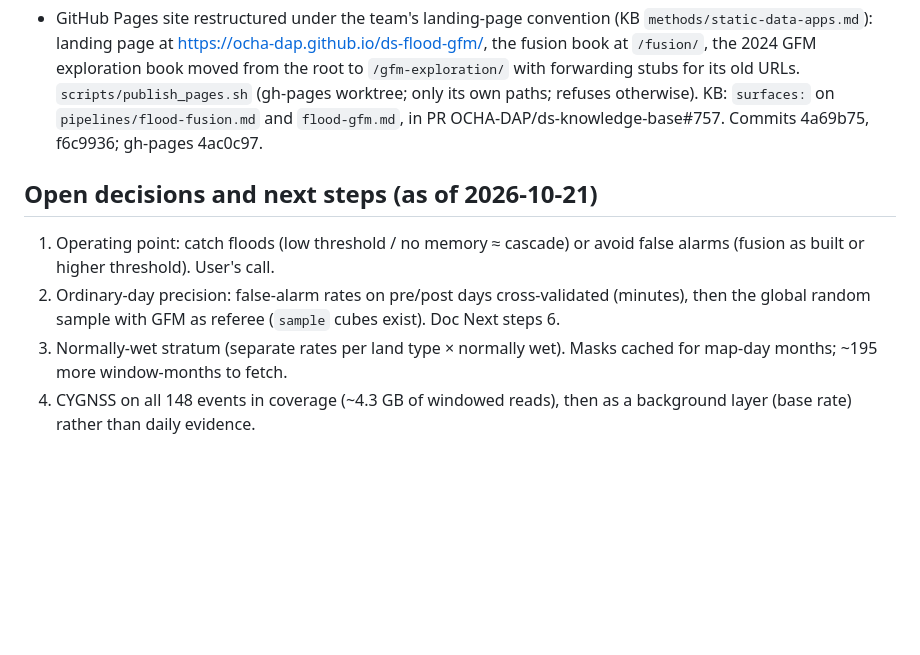
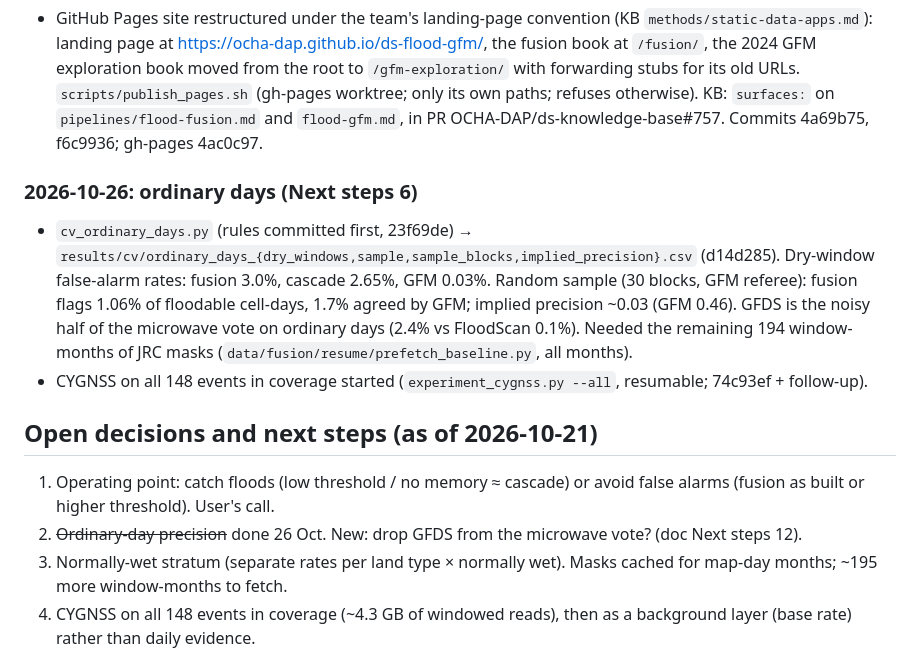
Before and after one commit to OCHA-DAP/ds-flood-gfm, a Markdown page: docs/log.md, the part around the change. Drawn GitHub-style; blank space fills up the shorter version.

```diff
--- a/docs/log.md
+++ b/docs/log.md
@@ -83,9 +83,13 @@ uv run --with h5py --with fsspec --with aiohttp python scripts/fusion/experiment
 ### 2026-10-21: published
 - GitHub Pages site restructured under the team's landing-page convention (KB `methods/static-data-apps.md`): landing page at <https://ocha-dap.github.io/ds-flood-gfm/>, the fusion book at `/fusion/`, the 2024 GFM exploration book moved from the root to `/gfm-exploration/` with forwarding stubs for its old URLs. `scripts/publish_pages.sh` (gh-pages worktree; only its own paths; refuses otherwise). KB: `surfaces:` on `pipelines/flood-fusion.md` and `flood-gfm.md`, in PR OCHA-DAP/ds-knowledge-base#757. Commits 4a69b75, f6c9936; gh-pages 4ac0c97.
 
+### 2026-10-26: ordinary days (Next steps 6)
+- `cv_ordinary_days.py` (rules committed first, 23f69de) → `results/cv/ordinary_days_{dry_windows,sample,sample_blocks,implied_precision}.csv` (d14d285). Dry-window false-alarm rates: fusion 3.0%, cascade 2.65%, GFM 0.03%. Random sample (30 blocks, GFM referee): fusion flags 1.06% of floodable cell-days, 1.7% agreed by GFM; implied precision ~0.03 (GFM 0.46). GFDS is the noisy half of the microwave vote on ordinary days (2.4% vs FloodScan 0.1%). Needed the remaining 194 window-months of JRC masks (`data/fusion/resume/prefetch_baseline.py`, all months).
+- CYGNSS on all 148 events in coverage started (`experiment_cygnss.py --all`, resumable; 74c93ef + follow-up).
+
 ## Open decisions and next steps (as of 2026-10-21)
 1. Operating point: catch floods (low threshold / no memory ≈ cascade) or avoid false alarms (fusion as built or higher threshold). User's call.
-2. Ordinary-day precision: false-alarm rates on pre/post days cross-validated (minutes), then the global random sample with GFM as referee (`sample` cubes exist). Doc Next steps 6.
+2. ~~Ordinary-day precision~~ done 26 Oct. New: drop GFDS from the microwave vote? (doc Next steps 12).
 3. Normally-wet stratum (separate rates per land type × normally wet). Masks cached for map-day months; ~195 more window-months to fetch.
 4. CYGNSS on all 148 events in coverage (~4.3 GB of windowed reads), then as a background layer (base rate) rather than daily evidence.
 5. MODIS for the VIIRS gap: Databricks job blocked on an Earthdata login the job can use (user's consent for a personal token as a secret, or the team account fixed).
```
Also changed, not shown: docs/final_report.md (+2 -0 lines).
